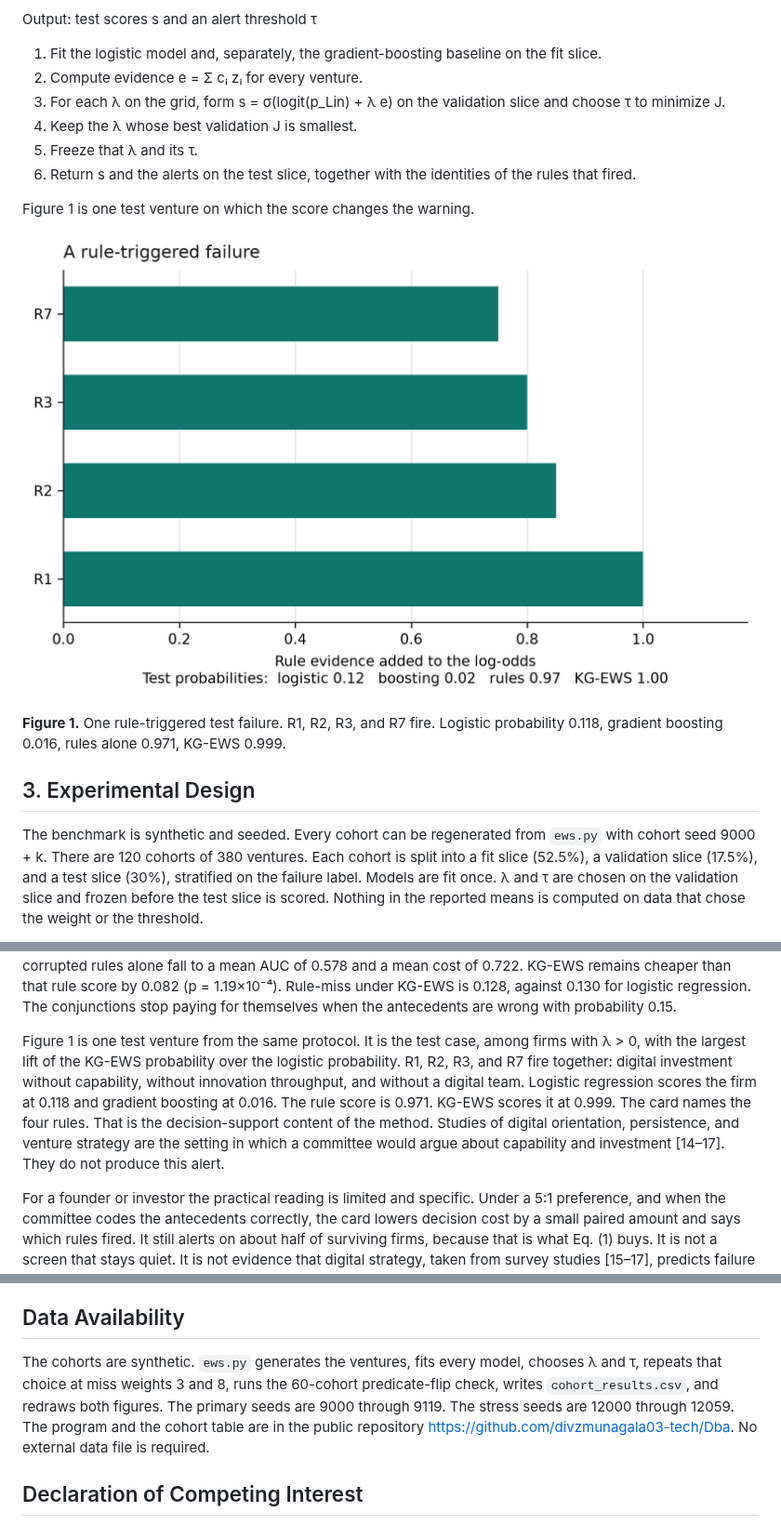
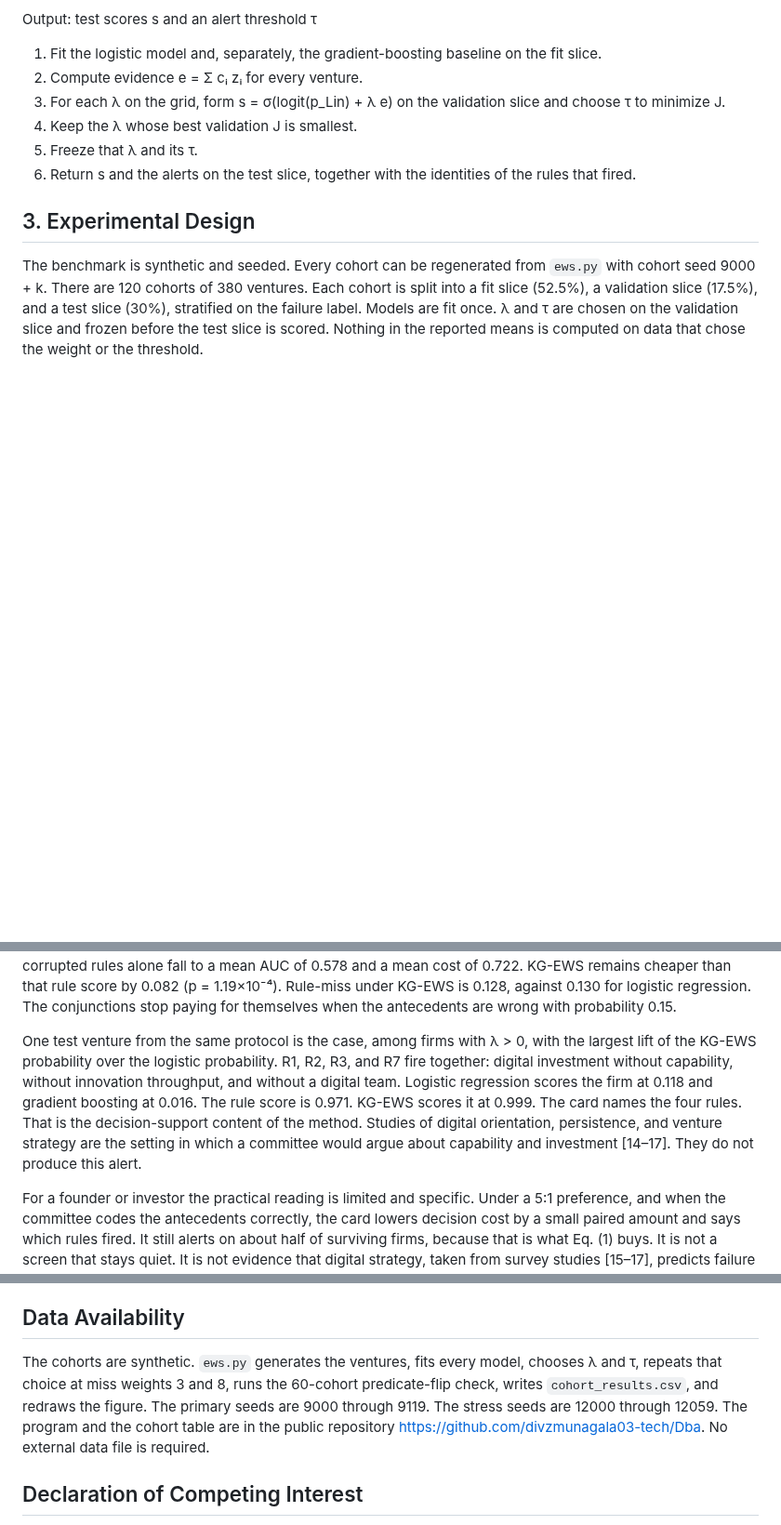
Before and after one commit to divzmunagala03-tech/Dba, a Markdown page: PAPER.md, 3 parts joined by grey strips. Shown at 93% size. Drawn GitHub-style; pictures changed too: fig1_architecture.png (deleted); blank space fills up the shorter version.

```diff
--- a/PAPER.md
+++ b/PAPER.md
@@ -84,12 +84,6 @@ Output: test scores s and an alert threshold τ
 5. Freeze that λ and its τ.
 6. Return s and the alerts on the test slice, together with the identities of the rules that fired.
 
-Figure 1 is one test venture on which the score changes the warning.
-
-![](fig1_architecture.png)
-
-**Figure 1.** One rule-triggered test failure. R1, R2, R3, and R7 fire. Logistic probability 0.118, gradient boosting 0.016, rules alone 0.971, KG-EWS 0.999.
-
 ## 3. Experimental Design
 
 The benchmark is synthetic and seeded. Every cohort can be regenerated from `ews.py` with cohort seed 9000 + k. There are 120 cohorts of 380 ventures. Each cohort is split into a fit slice (52.5%), a validation slice (17.5%), and a test slice (30%), stratified on the failure label. Models are fit once. λ and τ are chosen on the validation slice and frozen before the test slice is scored. Nothing in the reported means is computed on data that chose the weight or the threshold.
@@ -156,7 +150,7 @@ Bankruptcy models for listed firms have been ranked by the financial cost of fai
 
 The predicate check names the other boundary. On the 60 cohorts with corrupted antecedents, the paired cost advantage over logistic regression is −0.015 (95% CI −0.036 to 0.006, cheaper in 18 cohorts, more expensive in 24, tied in 18, p = 0.892). The AUC advantage is −0.004 (95% CI −0.012 to 0.004, p = 0.527). λ stays positive in 42 of the 60 cohorts, with mean 0.46, so the validation rule does not fully switch the evidence off. The corrupted rules alone fall to a mean AUC of 0.578 and a mean cost of 0.722. KG-EWS remains cheaper than that rule score by 0.082 (p = 1.19×10⁻⁴). Rule-miss under KG-EWS is 0.128, against 0.130 for logistic regression. The conjunctions stop paying for themselves when the antecedents are wrong with probability 0.15.
 
-Figure 1 is one test venture from the same protocol. It is the test case, among firms with λ > 0, with the largest lift of the KG-EWS probability over the logistic probability. R1, R2, R3, and R7 fire together: digital investment without capability, without innovation throughput, and without a digital team. Logistic regression scores the firm at 0.118 and gradient boosting at 0.016. The rule score is 0.971. KG-EWS scores it at 0.999. The card names the four rules. That is the decision-support content of the method. Studies of digital orientation, persistence, and venture strategy are the setting in which a committee would argue about capability and investment [14–17]. They do not produce this alert.
+One test venture from the same protocol is the case, among firms with λ > 0, with the largest lift of the KG-EWS probability over the logistic probability. R1, R2, R3, and R7 fire together: digital investment without capability, without innovation throughput, and without a digital team. Logistic regression scores the firm at 0.118 and gradient boosting at 0.016. The rule score is 0.971. KG-EWS scores it at 0.999. The card names the four rules. That is the decision-support content of the method. Studies of digital orientation, persistence, and venture strategy are the setting in which a committee would argue about capability and investment [14–17]. They do not produce this alert.
 
 For a founder or investor the practical reading is limited and specific. Under a 5:1 preference, and when the committee codes the antecedents correctly, the card lowers decision cost by a small paired amount and says which rules fired. It still alerts on about half of surviving firms, because that is what Eq. (1) buys. It is not a screen that stays quiet. It is not evidence that digital strategy, taken from survey studies [15–17], predicts failure in the field.
 
@@ -174,7 +168,7 @@ KG-EWS is a warning card for digital-transformation failure in entrepreneurial f
 
 ## Data Availability
 
-The cohorts are synthetic. `ews.py` generates the ventures, fits every model, chooses λ and τ, repeats that choice at miss weights 3 and 8, runs the 60-cohort predicate-flip check, writes `cohort_results.csv`, and redraws both figures. The primary seeds are 9000 through 9119. The stress seeds are 12000 through 12059. The program and the cohort table are in the public repository https://github.com/divzmunagala03-tech/Dba. No external data file is required.
+The cohorts are synthetic. `ews.py` generates the ventures, fits every model, chooses λ and τ, repeats that choice at miss weights 3 and 8, runs the 60-cohort predicate-flip check, writes `cohort_results.csv`, and redraws the figure. The primary seeds are 9000 through 9119. The stress seeds are 12000 through 12059. The program and the cohort table are in the public repository https://github.com/divzmunagala03-tech/Dba. No external data file is required.
 
 ## Declaration of Competing Interest
 
```
Also changed, not shown: other parts of PAPER.md (+4 -4 lines), README.md (+3 -4 lines), fig1_results.png (renamed from fig2_results.png), 3 other files.
